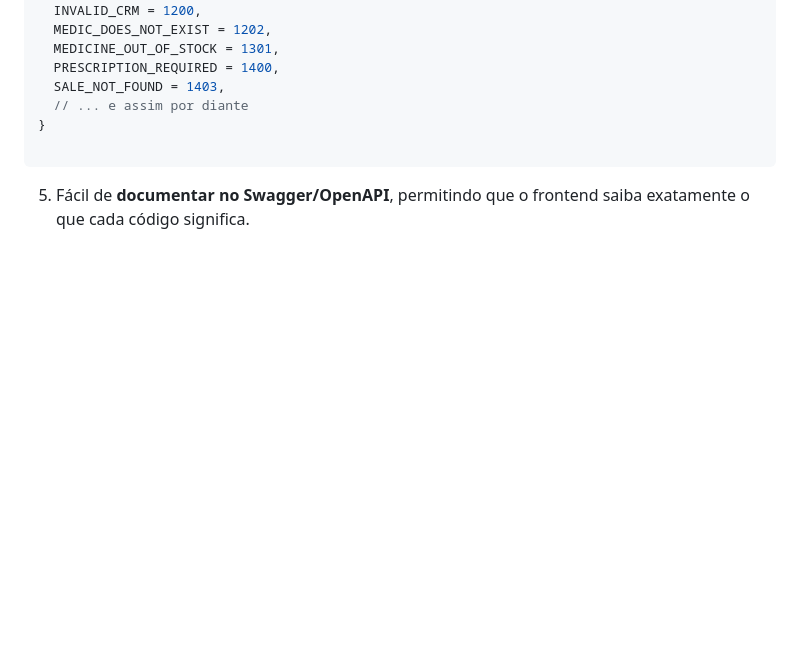
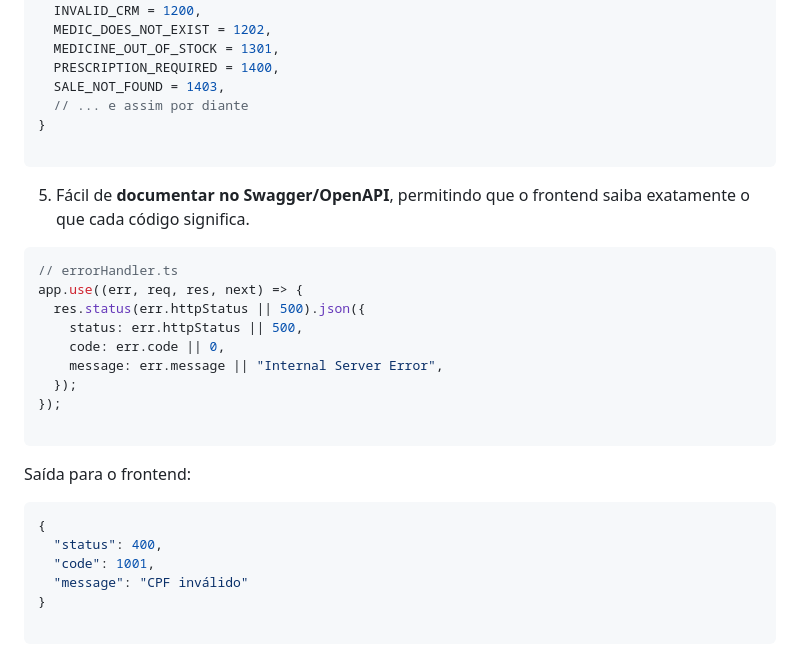
Before and after one commit to Alpha-Desafio-Equipe2/mini-desafio-equipe2, a Markdown page: docs/ERROR_CODES.md, the part around the change. Drawn GitHub-style; blank space fills up the shorter version.

Commit message:
docs: Update ERROR_CODES.md

````diff
--- a/docs/ERROR_CODES.md
+++ b/docs/ERROR_CODES.md
@@ -69,3 +69,25 @@ Os códigos internos são documentados aqui e tratados centralmente por um `Erro
 
 ```
 5. Fácil de **documentar no Swagger/OpenAPI**, permitindo que o frontend saiba exatamente o que cada código significa.
+
+```ts
+// errorHandler.ts
+app.use((err, req, res, next) => {
+  res.status(err.httpStatus || 500).json({
+    status: err.httpStatus || 500,
+    code: err.code || 0,
+    message: err.message || "Internal Server Error",
+  });
+});
+
+```
+Saída para o frontend:
+
+```json
+{
+  "status": 400,
+  "code": 1001,
+  "message": "CPF inválido"
+}
+
+```
````
